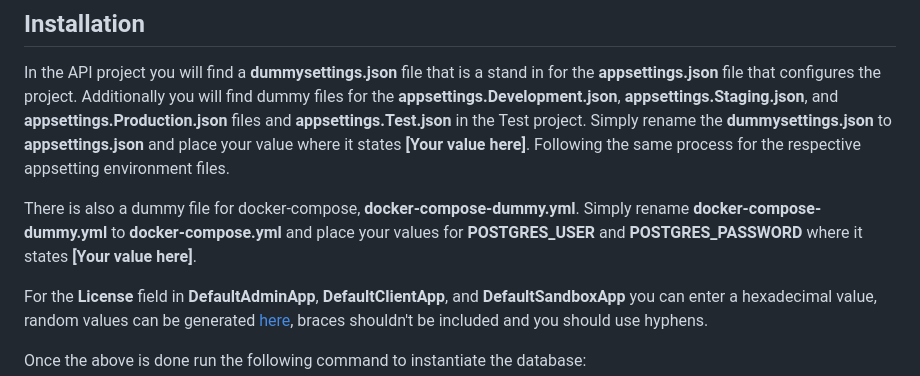
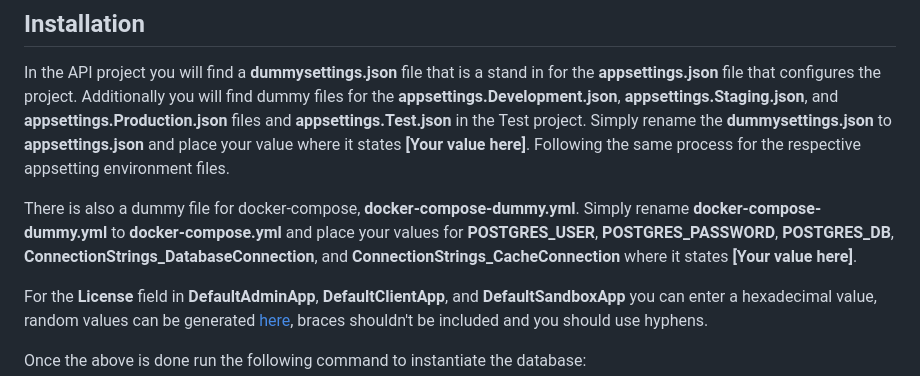
Before and after one commit to Joseph-Anthony-King/SudokuCollective, a Markdown page: README.md, the part around the change. Rendered like a GitHub page.

Commit message:
Update Readme with docker compose update info

```diff
--- a/README.md
+++ b/README.md
@@ -14,7 +14,7 @@ For the Redis Cache Server on Windows 10 it is recommended you use [Windows Subs
 
 In the API project you will find a **dummysettings.json** file that is a stand in for the **appsettings.json** file that configures the project.  Additionally you will find dummy files for the **appsettings.Development.json**, **appsettings.Staging.json**, and **appsettings.Production.json** files and **appsettings.Test.json** in the Test project.  Simply rename the **dummysettings.json** to **appsettings.json** and place your value where it states **[Your value here]**.  Following the same process for the respective appsetting environment files.
 
-There is also a dummy file for docker-compose, **docker-compose-dummy.yml**.  Simply rename **docker-compose-dummy.yml** to **docker-compose.yml** and place your values for **POSTGRES_USER** and **POSTGRES_PASSWORD** where it states **[Your value here]**.
+There is also a dummy file for docker-compose, **docker-compose-dummy.yml**.  Simply rename **docker-compose-dummy.yml** to **docker-compose.yml** and place your values for **POSTGRES_USER**, **POSTGRES_PASSWORD**, **POSTGRES_DB**, **ConnectionStrings_DatabaseConnection**, and **ConnectionStrings_CacheConnection** where it states **[Your value here]**.
 
 For the **License** field in **DefaultAdminApp**, **DefaultClientApp**, and **DefaultSandboxApp** you can enter a hexadecimal value, random values can be generated [here](https://www.guidgenerator.com/online-guid-generator.aspx), braces shouldn't be included and you should use hyphens.
 
```
